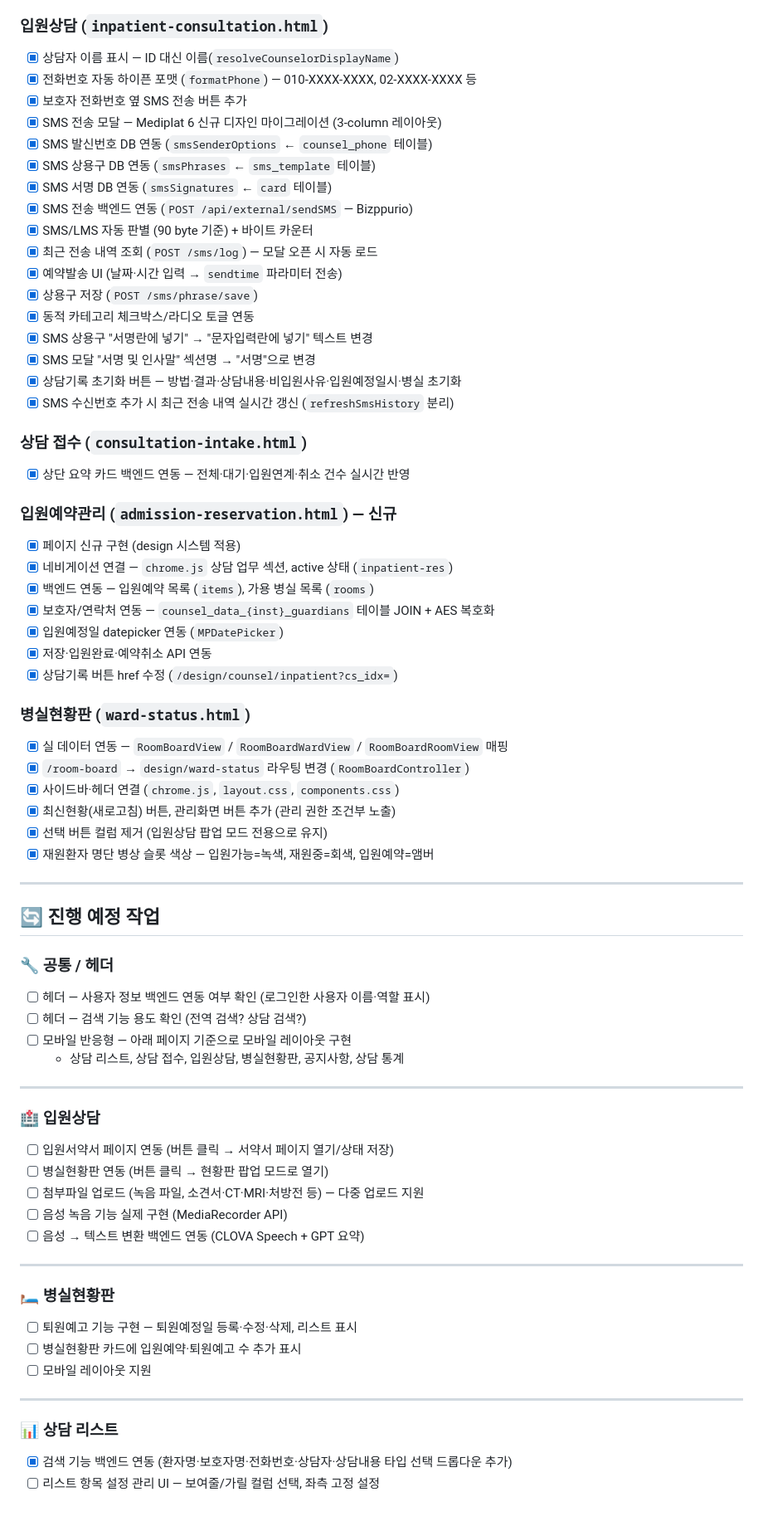
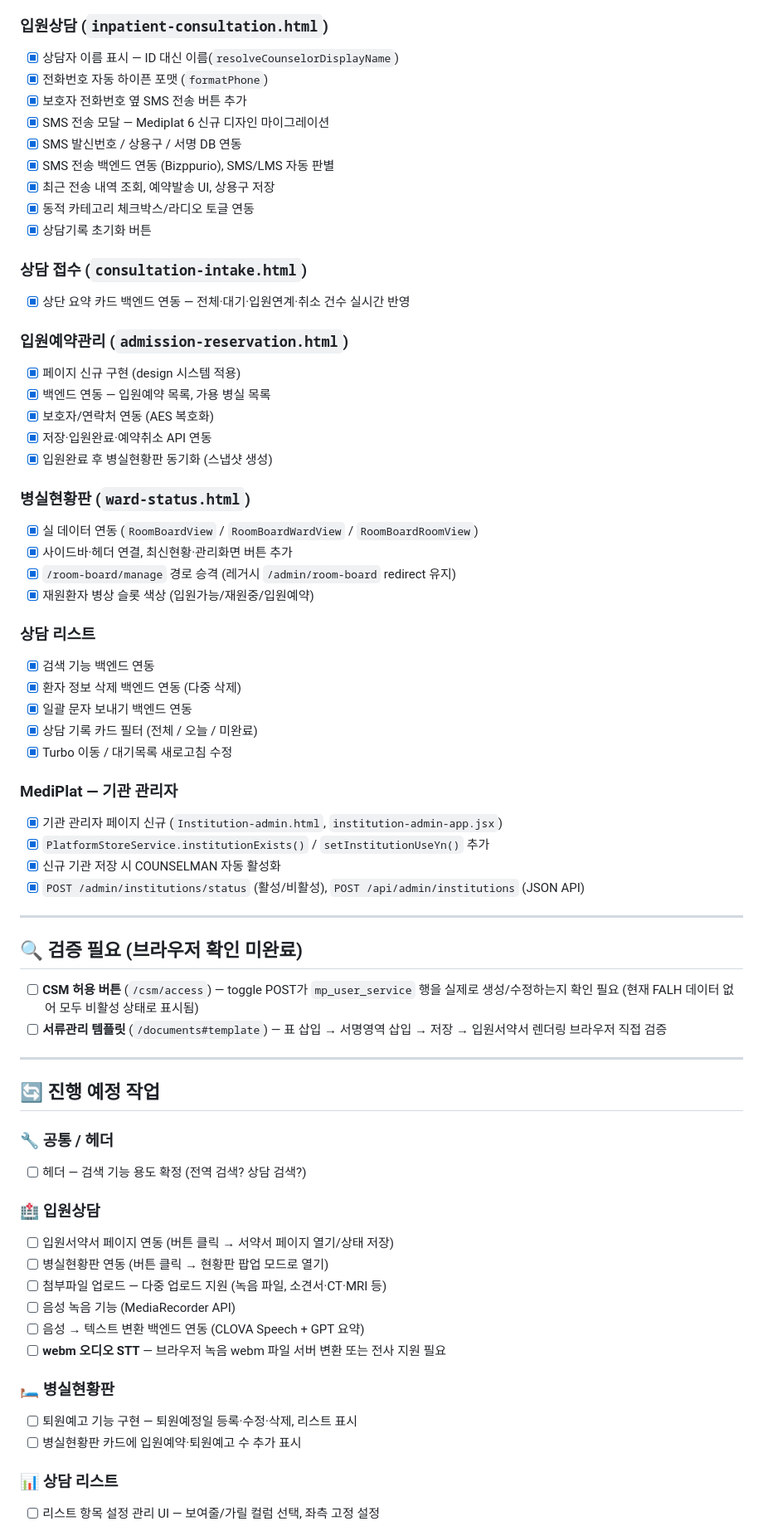
Before and after one commit to coresolution-develop/counselman, a Markdown page: TODO.md, the part around one of its changes. Shown at 83% size. Drawn GitHub-style.

Commit message:
docs(todo): update task status and remaining work as of 2026-05-04

```diff
--- a/TODO.md
+++ b/TODO.md
@@ -29,71 +42,69 @@
 
 ### 입원상담 (`inpatient-consultation.html`)
 - [x] 상담자 이름 표시 — ID 대신 이름(`resolveCounselorDisplayName`)
-- [x] 전화번호 자동 하이픈 포맷 (`formatPhone`) — 010-XXXX-XXXX, 02-XXXX-XXXX 등
+- [x] 전화번호 자동 하이픈 포맷 (`formatPhone`)
 - [x] 보호자 전화번호 옆 SMS 전송 버튼 추가
-- [x] SMS 전송 모달 — Mediplat 6 신규 디자인 마이그레이션 (3-column 레이아웃)
-- [x] SMS 발신번호 DB 연동 (`smsSenderOptions` ← `counsel_phone` 테이블)
-- [x] SMS 상용구 DB 연동 (`smsPhrases` ← `sms_template` 테이블)
-- [x] SMS 서명 DB 연동 (`smsSignatures` ← `card` 테이블)
-- [x] SMS 전송 백엔드 연동 (`POST /api/external/sendSMS` — Bizppurio)
-- [x] SMS/LMS 자동 판별 (90 byte 기준) + 바이트 카운터
-- [x] 최근 전송 내역 조회 (`POST /sms/log`) — 모달 오픈 시 자동 로드
-- [x] 예약발송 UI (날짜·시간 입력 → `sendtime` 파라미터 전송)
-- [x] 상용구 저장 (`POST /sms/phrase/save`)
+- [x] SMS 전송 모달 — Mediplat 6 신규 디자인 마이그레이션
+- [x] SMS 발신번호 / 상용구 / 서명 DB 연동
+- [x] SMS 전송 백엔드 연동 (Bizppurio), SMS/LMS 자동 판별
+- [x] 최근 전송 내역 조회, 예약발송 UI, 상용구 저장
 - [x] 동적 카테고리 체크박스/라디오 토글 연동
-- [x] SMS 상용구 "서명란에 넣기" → "문자입력란에 넣기" 텍스트 변경
-- [x] SMS 모달 "서명 및 인사말" 섹션명 → "서명"으로 변경
-- [x] 상담기록 초기화 버튼 — 방법·결과·상담내용·비입원사유·입원예정일시·병실 초기화
-- [x] SMS 수신번호 추가 시 최근 전송 내역 실시간 갱신 (`refreshSmsHistory` 분리)
+- [x] 상담기록 초기화 버튼
 
 ### 상담 접수 (`consultation-intake.html`)
 - [x] 상단 요약 카드 백엔드 연동 — 전체·대기·입원연계·취소 건수 실시간 반영
 
-### 입원예약관리 (`admission-reservation.html`) — 신규
+### 입원예약관리 (`admission-reservation.html`)
 - [x] 페이지 신규 구현 (design 시스템 적용)
-- [x] 네비게이션 연결 — `chrome.js` 상담 업무 섹션, active 상태 (`inpatient-res`)
-- [x] 백엔드 연동 — 입원예약 목록 (`items`), 가용 병실 목록 (`rooms`)
-- [x] 보호자/연락처 연동 — `counsel_data_{inst}_guardians` 테이블 JOIN + AES 복호화
-- [x] 입원예정일 datepicker 연동 (`MPDatePicker`)
+- [x] 백엔드 연동 — 입원예약 목록, 가용 병실 목록
+- [x] 보호자/연락처 연동 (AES 복호화)
 - [x] 저장·입원완료·예약취소 API 연동
-- [x] 상담기록 버튼 href 수정 (`/design/counsel/inpatient?cs_idx=`)
+- [x] 입원완료 후 병실현황판 동기화 (스냅샷 생성)
 
 ### 병실현황판 (`ward-status.html`)
-- [x] 실 데이터 연동 — `RoomBoardView` / `RoomBoardWardView` / `RoomBoardRoomView` 매핑
-- [x] `/room-board` → `design/ward-status` 라우팅 변경 (`RoomBoardController`)
-- [x] 사이드바·헤더 연결 (`chrome.js`, `layout.css`, `components.css`)
-- [x] 최신현황(새로고침) 버튼, 관리화면 버튼 추가 (관리 권한 조건부 노출)
-- [x] 선택 버튼 컬럼 제거 (입원상담 팝업 모드 전용으로 유지)
-- [x] 재원환자 명단 병상 슬롯 색상 — 입원가능=녹색, 재원중=회색, 입원예약=앰버
+- [x] 실 데이터 연동 (`RoomBoardView` / `RoomBoardWardView` / `RoomBoardRoomView`)
+- [x] 사이드바·헤더 연결, 최신현황·관리화면 버튼 추가
+- [x] `/room-board/manage` 경로 승격 (레거시 `/admin/room-board` redirect 유지)
+- [x] 재원환자 병상 슬롯 색상 (입원가능/재원중/입원예약)
+
+### 상담 리스트
+- [x] 검색 기능 백엔드 연동
+- [x] 환자 정보 삭제 백엔드 연동 (다중 삭제)
+- [x] 일괄 문자 보내기 백엔드 연동
+- [x] 상담 기록 카드 필터 (전체 / 오늘 / 미완료)
+- [x] Turbo 이동 / 대기목록 새로고침 수정
+
+### MediPlat — 기관 관리자
+- [x] 기관 관리자 페이지 신규 (`Institution-admin.html`, `institution-admin-app.jsx`)
+- [x] `PlatformStoreService.institutionExists()` / `setInstitutionUseYn()` 추가
+- [x] 신규 기관 저장 시 COUNSELMAN 자동 활성화
+- [x] `POST /admin/institutions/status` (활성/비활성), `POST /api/admin/institutions` (JSON API)
+
+---
+
+## 🔍 검증 필요 (브라우저 확인 미완료)
+
+- [ ] **CSM 허용 버튼** (`/csm/access`) — toggle POST가 `mp_user_service` 행을 실제로 생성/수정하는지 확인 필요 (현재 FALH 데이터 없어 모두 비활성 상태로 표시됨)
+- [ ] **서류관리 템플릿** (`/documents#template`) — 표 삽입 → 서명영역 삽입 → 저장 → 입원서약서 렌더링 브라우저 직접 검증
 
 ---
 
 ## 🔄 진행 예정 작업
 
 ### 🔧 공통 / 헤더
-- [ ] 헤더 — 사용자 정보 백엔드 연동 여부 확인 (로그인한 사용자 이름·역할 표시)
-- [ ] 헤더 — 검색 기능 용도 확인 (전역 검색? 상담 검색?)
-- [ ] 모바일 반응형 — 아래 페이지 기준으로 모바일 레이아웃 구현
-  - 상담 리스트, 상담 접수, 입원상담, 병실현황판, 공지사항, 상담 통계
-
----
+- [ ] 헤더 — 검색 기능 용도 확정 (전역 검색? 상담 검색?)
 
 ### 🏥 입원상담
 - [ ] 입원서약서 페이지 연동 (버튼 클릭 → 서약서 페이지 열기/상태 저장)
 - [ ] 병실현황판 연동 (버튼 클릭 → 현황판 팝업 모드로 열기)
-- [ ] 첨부파일 업로드 (녹음 파일, 소견서·CT·MRI·처방전 등) — 다중 업로드 지원
-- [ ] 음성 녹음 기능 실제 구현 (MediaRecorder API)
+- [ ] 첨부파일 업로드 — 다중 업로드 지원 (녹음 파일, 소견서·CT·MRI 등)
+- [ ] 음성 녹음 기능 (MediaRecorder API)
 - [ ] 음성 → 텍스트 변환 백엔드 연동 (CLOVA Speech + GPT 요약)
-
----
+- [ ] **webm 오디오 STT** — 브라우저 녹음 webm 파일 서버 변환 또는 전사 지원 필요
 
 ### 🛏️ 병실현황판
 - [ ] 퇴원예고 기능 구현 — 퇴원예정일 등록·수정·삭제, 리스트 표시
 - [ ] 병실현황판 카드에 입원예약·퇴원예고 수 추가 표시
-- [ ] 모바일 레이아웃 지원
-
----
 
 ### 📊 상담 리스트
-- [x] 검색 기능 백엔드 연동 (환자명·보호자명·전화번호·상담자·상담내용 타입 선택 드롭다운 추가)
 - [ ] 리스트 항목 설정 관리 UI — 보여줄/가릴 컬럼 선택, 좌측 고정 설정
```
Also changed, not shown: other parts of TODO.md (+24 -23 lines).
